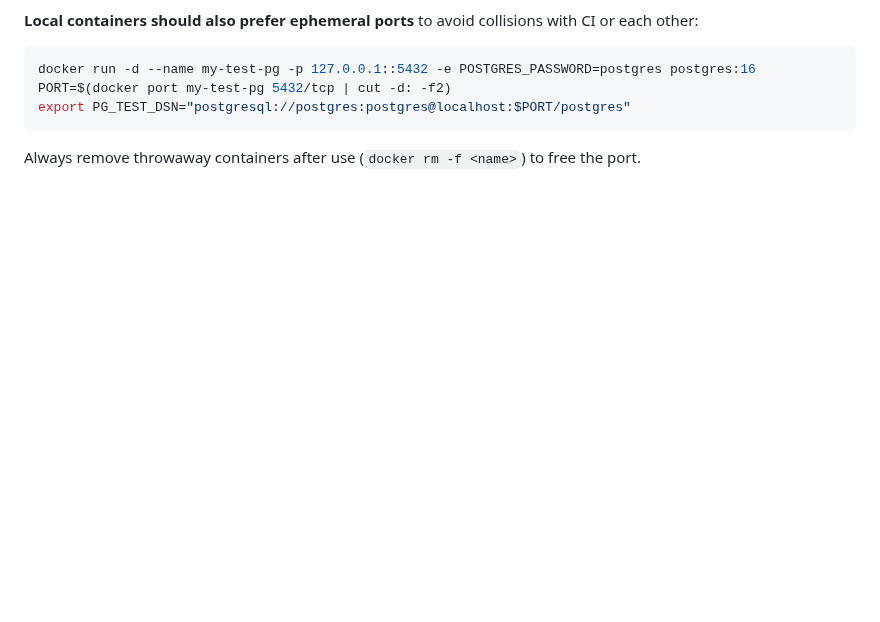
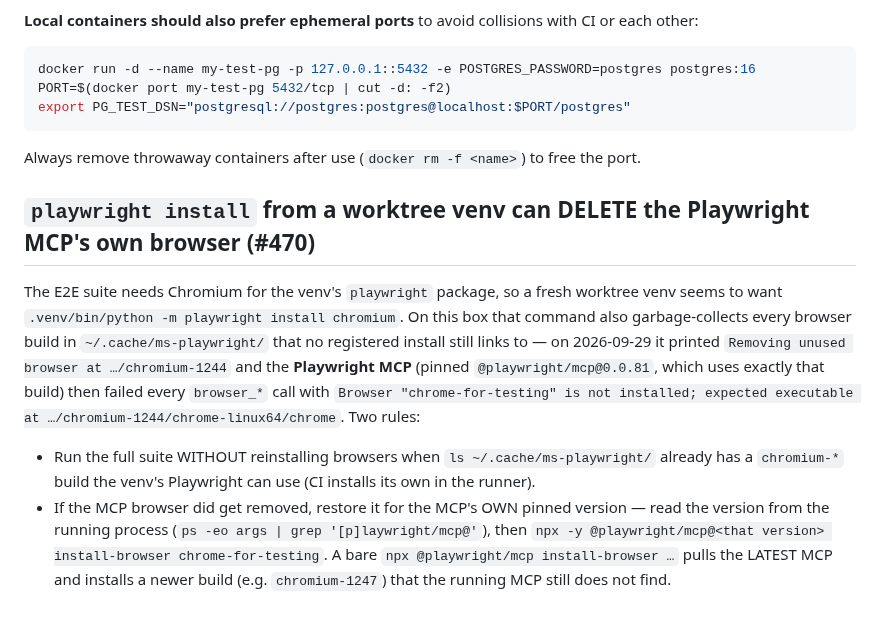
Before and after one commit to zbynekdrlik/email-extractor, a Markdown page: .claude/rules/local-testing.md, the part around the change. Rendered like a GitHub page; blank space fills up the shorter version.

Commit message:
docs(#470): playbook - live tunnel header facts + the MCP browser gotcha
- deploy.md: verified on 0.9.172 that Cloudflare passes a visitor's
  X-Forwarded-Host through (the redirect reflects it for that visitor
  only) and that no-store keeps it out of the edge cache
  (cf-cache-status: BYPASS); the pair to re-run after touching
  _force_https.
- local-testing.md: `playwright install` from a worktree venv garbage-
  collected the Playwright MCP's pinned chromium build; how to restore it
  for the MCP's own version.

Co-Authored-By: Claude Opus 5.5 (1M context) <noreply@anthropic.com>

````diff
--- a/.claude/rules/local-testing.md
+++ b/.claude/rules/local-testing.md
@@ -476,3 +476,21 @@ export PG_TEST_DSN="postgresql://postgres:postgres@localhost:$PORT/postgres"
 ```
 
 Always remove throwaway containers after use (`docker rm -f <name>`) to free the port.
+
+## `playwright install` from a worktree venv can DELETE the Playwright MCP's own browser (#470)
+
+The E2E suite needs Chromium for the venv's `playwright` package, so a fresh worktree venv
+seems to want `.venv/bin/python -m playwright install chromium`. On this box that command also
+garbage-collects every browser build in `~/.cache/ms-playwright/` that no registered install
+still links to — on 2026-09-29 it printed `Removing unused browser at …/chromium-1244` and the
+**Playwright MCP** (pinned `@playwright/mcp@0.0.81`, which uses exactly that build) then failed
+every `browser_*` call with `Browser "chrome-for-testing" is not installed; expected executable
+at …/chromium-1244/chrome-linux64/chrome`. Two rules:
+
+- Run the full suite WITHOUT reinstalling browsers when `ls ~/.cache/ms-playwright/` already
+  has a `chromium-*` build the venv's Playwright can use (CI installs its own in the runner).
+- If the MCP browser did get removed, restore it for the MCP's OWN pinned version — read the
+  version from the running process (`ps -eo args | grep '[p]laywright/mcp@'`), then
+  `npx -y @playwright/mcp@<that version> install-browser chrome-for-testing`. A bare
+  `npx @playwright/mcp install-browser …` pulls the LATEST MCP and installs a newer build
+  (e.g. `chromium-1247`) that the running MCP still does not find.
````
Also changed, not shown: .claude/rules/deploy.md (+6 -0 lines).
